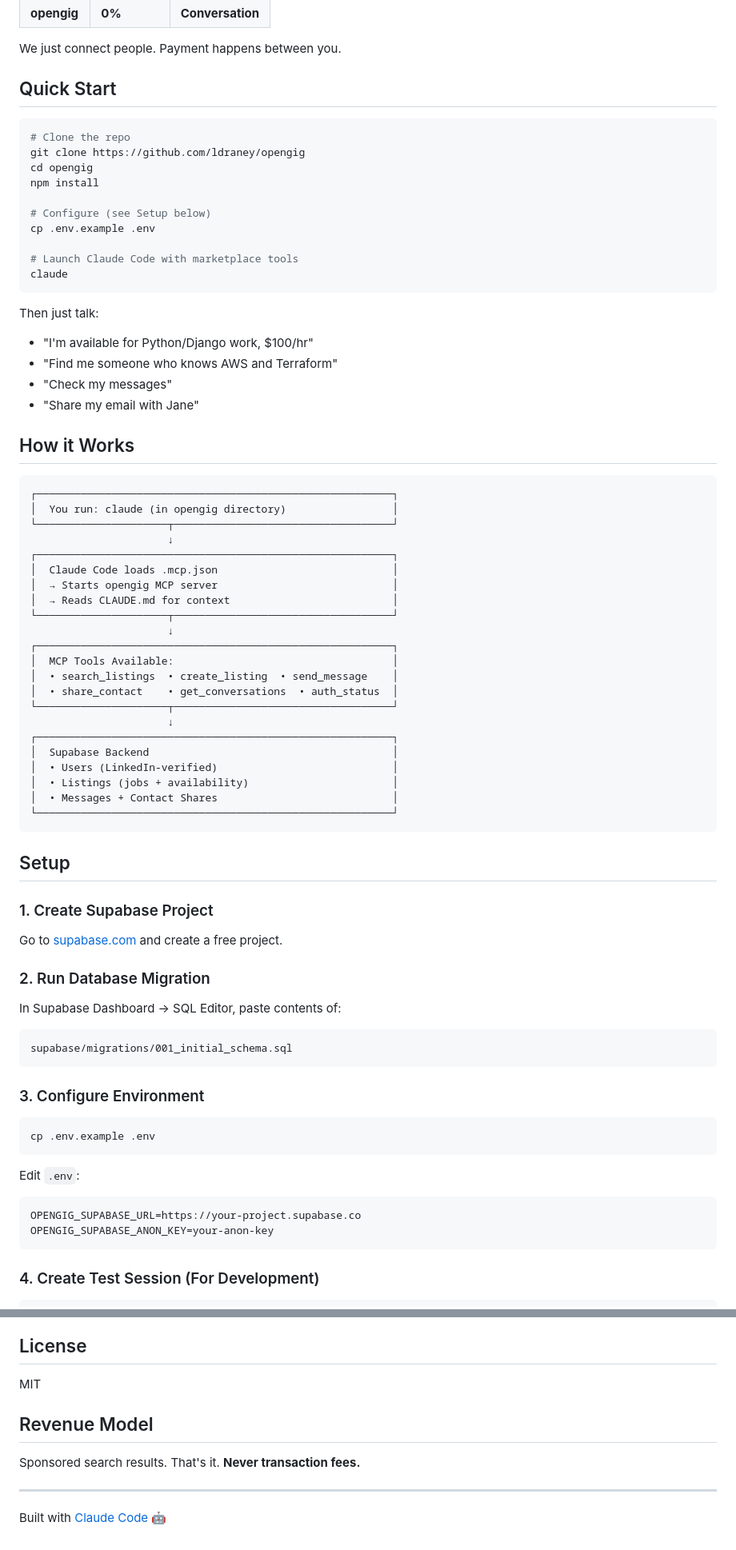
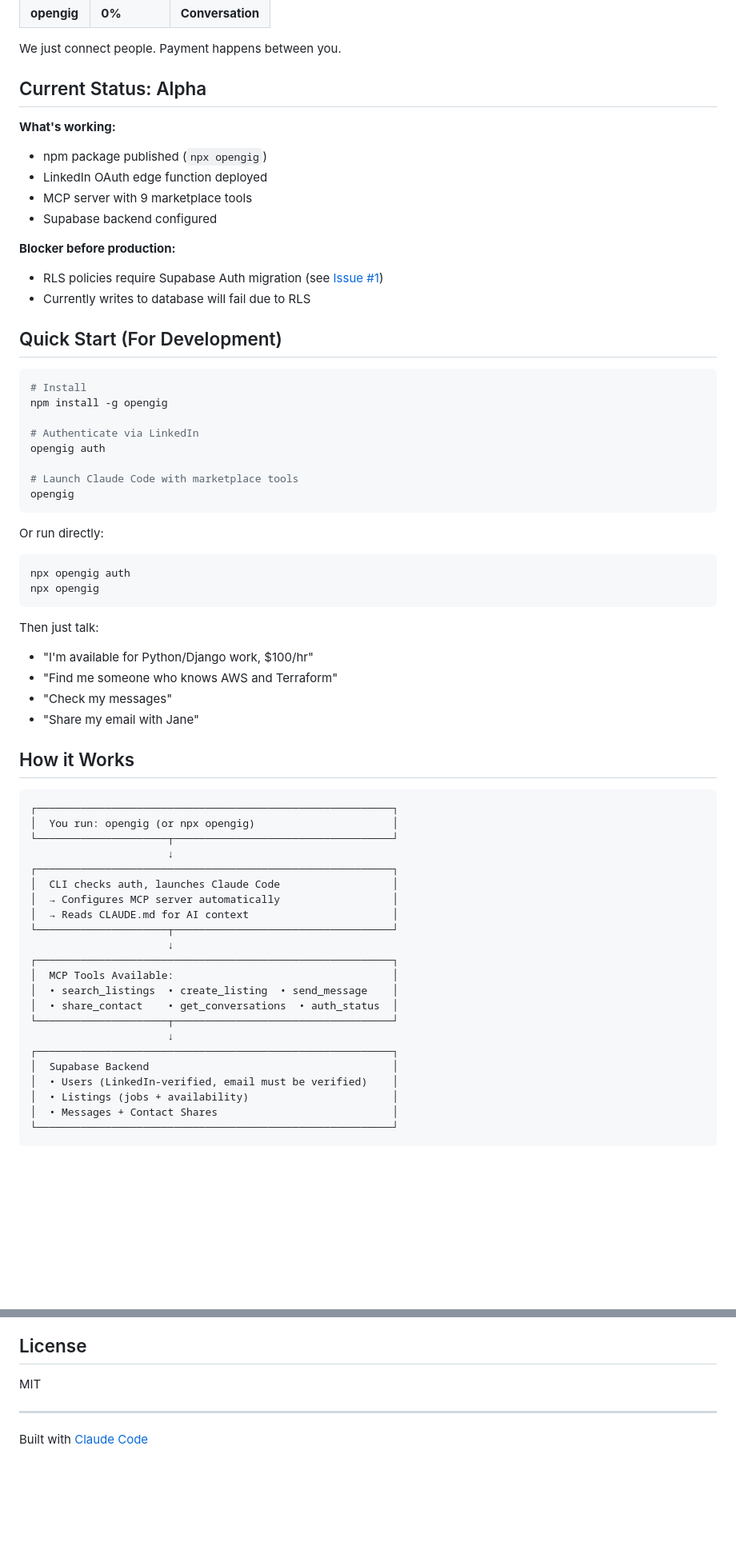
Before and after one commit to ldraney/opengig, a Markdown page: README.md, 2 parts joined by grey strips. Shown at 80% size. GitHub-like rendering; blank space fills up the shorter version.

````diff
--- a/README.md
+++ b/README.md
@@ -29,19 +29,35 @@ Want me to help you reach out?
 
 We just connect people. Payment happens between you.
 
-## Quick Start
+## Current Status: Alpha
+
+**What's working:**
+- npm package published (`npx opengig`)
+- LinkedIn OAuth edge function deployed
+- MCP server with 9 marketplace tools
+- Supabase backend configured
+
+**Blocker before production:**
+- RLS policies require Supabase Auth migration (see [Issue #1](https://github.com/ldraney/opengig/issues/1))
+- Currently writes to database will fail due to RLS
+
+## Quick Start (For Development)
 
 ```bash
-# Clone the repo
-git clone https://github.com/ldraney/opengig
-cd opengig
-npm install
+# Install
+npm install -g opengig
 
-# Configure (see Setup below)
-cp .env.example .env
+# Authenticate via LinkedIn
+opengig auth
 
 # Launch Claude Code with marketplace tools
-claude
+opengig
+```
+
+Or run directly:
+```bash
+npx opengig auth
+npx opengig
 ```
 
 Then just talk:
@@ -54,13 +70,13 @@ Then just talk:
 
 ```
 ┌─────────────────────────────────────────────────────────┐
-│  You run: claude (in opengig directory)                 │
+│  You run: opengig (or npx opengig)                      │
 └─────────────────────┬───────────────────────────────────┘
                       ↓
 ┌─────────────────────────────────────────────────────────┐
-│  Claude Code loads .mcp.json                            │
-│  → Starts opengig MCP server                            │
-│  → Reads CLAUDE.md for context                          │
+│  CLI checks auth, launches Claude Code                  │
+│  → Configures MCP server automatically                  │
+│  → Reads CLAUDE.md for AI context                       │
 └─────────────────────┬───────────────────────────────────┘
                       ↓
 ┌─────────────────────────────────────────────────────────┐
@@ -71,36 +87,7 @@ Then just talk:
                       ↓
 ┌─────────────────────────────────────────────────────────┐
 │  Supabase Backend                                       │
-│  • Users (LinkedIn-verified)                            │
+│  • Users (LinkedIn-verified, email must be verified)    │
 │  • Listings (jobs + availability)                       │
 │  • Messages + Contact Shares                            │
 └─────────────────────────────────────────────────────────┘
-```
-
-## Setup
-
-### 1. Create Supabase Project
-
-Go to [supabase.com](https://supabase.com) and create a free project.
-
-### 2. Run Database Migration
-
-In Supabase Dashboard → SQL Editor, paste contents of:
-```
-supabase/migrations/001_initial_schema.sql
-```
-
-### 3. Configure Environment
-
-```bash
-cp .env.example .env
-```
-
-Edit `.env`:
-```bash
-OPENGIG_SUPABASE_URL=https://your-project.supabase.co
-OPENGIG_SUPABASE_ANON_KEY=your-anon-key
-```
-
-### 4. Create Test Session (For Development)
-
@@ -216,10 +192,6 @@ opengig/
 
 MIT
 
-## Revenue Model
-
-Sponsored search results. That's it. **Never transaction fees.**
-
 ---
 
-Built with [Claude Code](https://claude.ai/code) 🤖
+Built with [Claude Code](https://claude.ai/code)
````
Also changed, not shown: other parts of README.md (+31 -42 lines), CLAUDE.md (+64 -78 lines).
